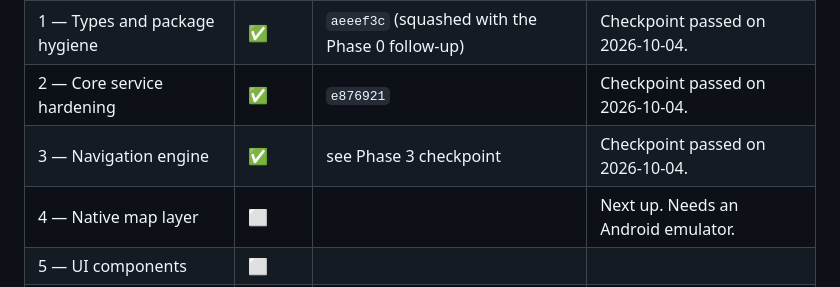
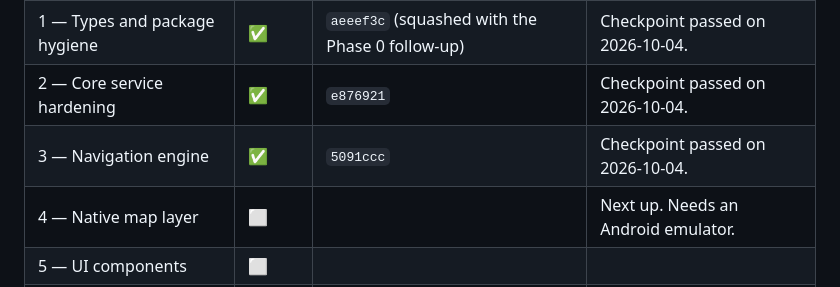
Before and after one commit to Ominous-Josef/osm-navigator, a Markdown page: implementation_plan.md, the part around the change. Drawn GitHub-style.

Commit message:
docs: record phase 3 commit in tracker
Co-Authored-By: Claude Opus 5.5 <noreply@anthropic.com>

```diff
--- a/implementation_plan.md
+++ b/implementation_plan.md
@@ -13,7 +13,7 @@ Status: ✅ done · 🟡 in progress · ⬜ not started. Update this table and t
 | 0 — Foundation + SDK 57 | ✅ | `6c1ca67`, `aeeef3c` | Checkpoint passed on 2026-10-04. |
 | 1 — Types and package hygiene | ✅ | `aeeef3c` (squashed with the Phase 0 follow-up) | Checkpoint passed on 2026-10-04. |
 | 2 — Core service hardening | ✅ | `e876921` | Checkpoint passed on 2026-10-04. |
-| 3 — Navigation engine | ✅ | see Phase 3 checkpoint | Checkpoint passed on 2026-10-04. |
+| 3 — Navigation engine | ✅ | `5091ccc` | Checkpoint passed on 2026-10-04. |
 | 4 — Native map layer | ⬜ | | Next up. Needs an Android emulator. |
 | 5 — UI components | ⬜ | | |
 | 6 — Example app rebuild | ⬜ | | |
```
